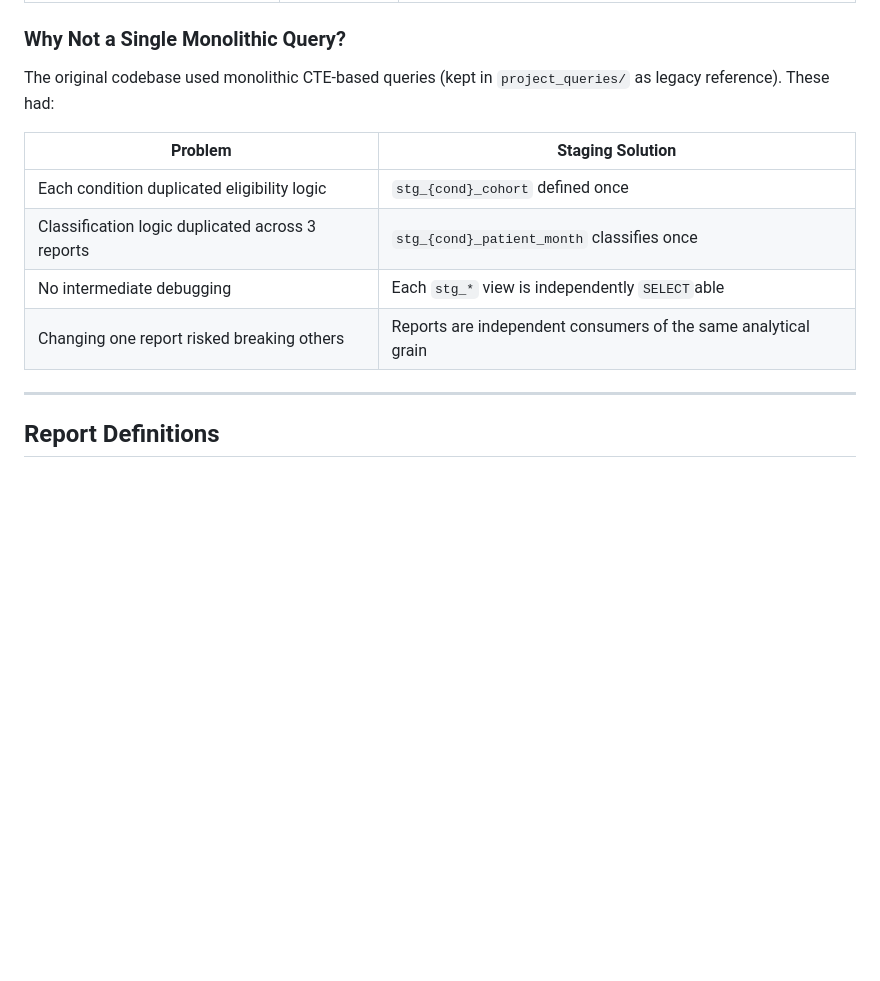
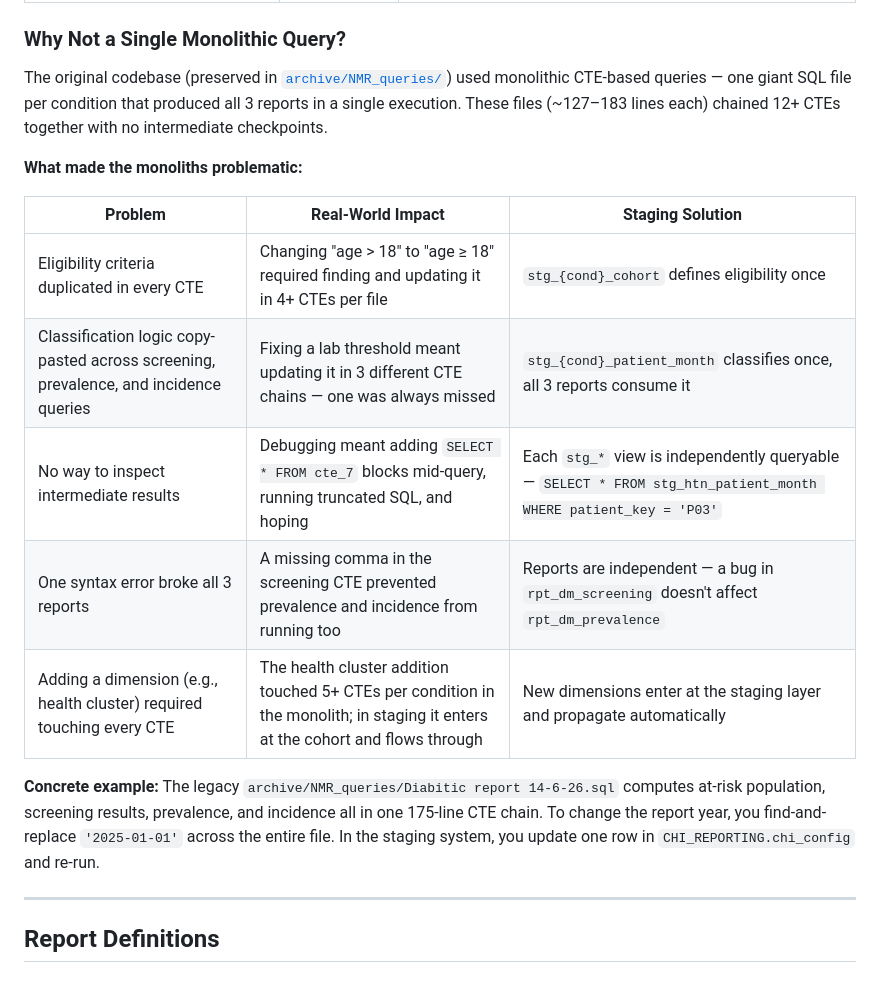
Before and after one commit to raedkm/CHI_report, a Markdown page: README.md, the part around the change. GitHub-like rendering; blank space fills up the shorter version.

Commit message:
docs: update monolithic-vs-staging comparison with concrete examples from archive/NMR_queries legacy reports

```diff
--- a/README.md
+++ b/README.md
@@ -114,14 +114,19 @@ Three views per condition, each aggregating `stg_{cond}_patient_month` into the
 
 ### Why Not a Single Monolithic Query?
 
-The original codebase used monolithic CTE-based queries (kept in `project_queries/` as legacy reference). These had:
+The original codebase (preserved in [`archive/NMR_queries/`](archive/NMR_queries/)) used monolithic CTE-based queries — one giant SQL file per condition that produced all 3 reports in a single execution. These files (~127–183 lines each) chained 12+ CTEs together with no intermediate checkpoints.
 
-| Problem | Staging Solution |
-|---------|-----------------|
-| Each condition duplicated eligibility logic | `stg_{cond}_cohort` defined once |
-| Classification logic duplicated across 3 reports | `stg_{cond}_patient_month` classifies once |
-| No intermediate debugging | Each `stg_*` view is independently `SELECT`able |
-| Changing one report risked breaking others | Reports are independent consumers of the same analytical grain |
+**What made the monoliths problematic:**
+
+| Problem | Real-World Impact | Staging Solution |
+|---------|-------------------|-----------------|
+| Eligibility criteria duplicated in every CTE | Changing "age > 18" to "age ≥ 18" required finding and updating it in 4+ CTEs per file | `stg_{cond}_cohort` defines eligibility once |
+| Classification logic copy-pasted across screening, prevalence, and incidence queries | Fixing a lab threshold meant updating it in 3 different CTE chains — one was always missed | `stg_{cond}_patient_month` classifies once, all 3 reports consume it |
+| No way to inspect intermediate results | Debugging meant adding `SELECT * FROM cte_7` blocks mid-query, running truncated SQL, and hoping | Each `stg_*` view is independently queryable — `SELECT * FROM stg_htn_patient_month WHERE patient_key = 'P03'` |
+| One syntax error broke all 3 reports | A missing comma in the screening CTE prevented prevalence and incidence from running too | Reports are independent — a bug in `rpt_dm_screening` doesn't affect `rpt_dm_prevalence` |
+| Adding a dimension (e.g., health cluster) required touching every CTE | The health cluster addition touched 5+ CTEs per condition in the monolith; in staging it enters at the cohort and flows through | New dimensions enter at the staging layer and propagate automatically |
+
+**Concrete example:** The legacy `archive/NMR_queries/Diabitic report 14-6-26.sql` computes at-risk population, screening results, prevalence, and incidence all in one 175-line CTE chain. To change the report year, you find-and-replace `'2025-01-01'` across the entire file. In the staging system, you update one row in `CHI_REPORTING.chi_config` and re-run.
 
 ---
 
```
